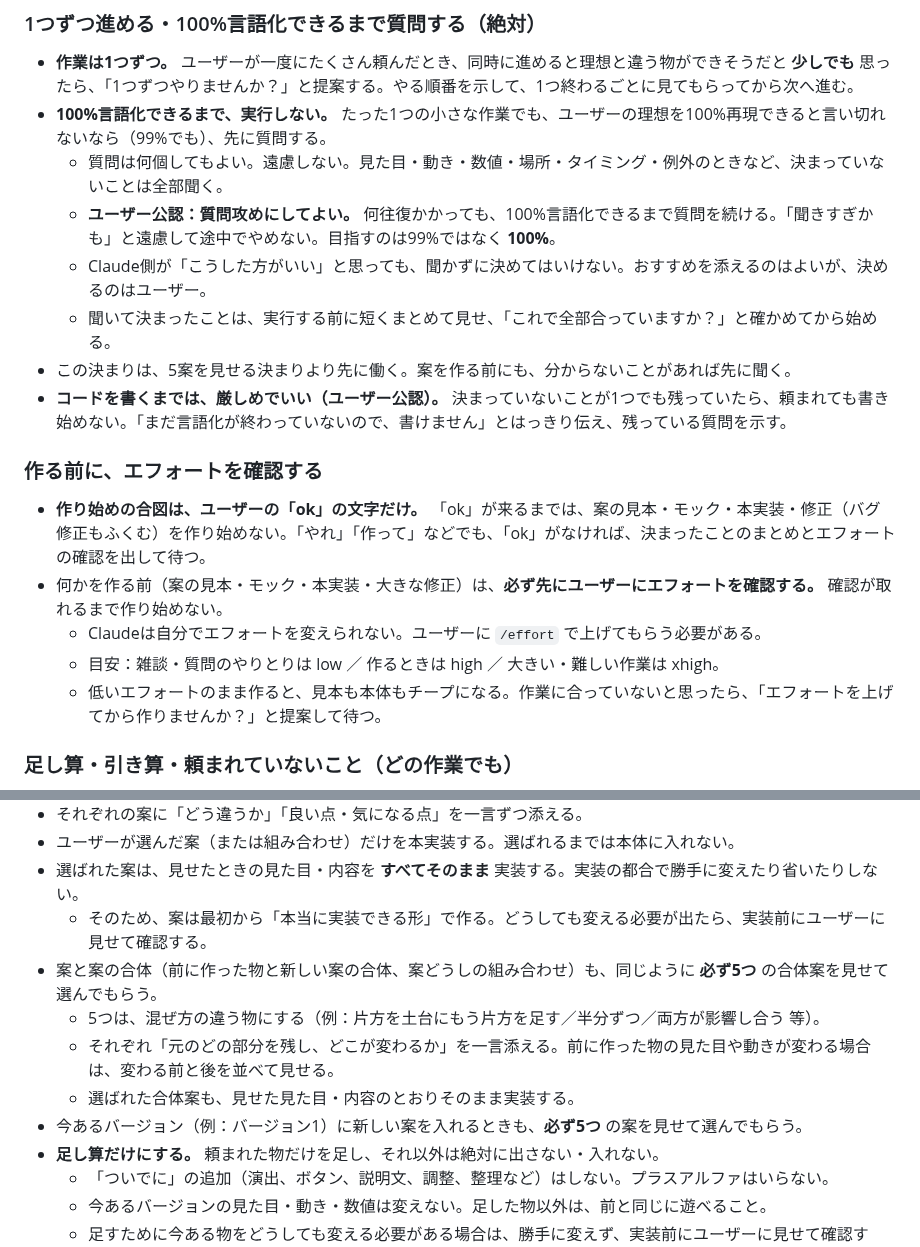
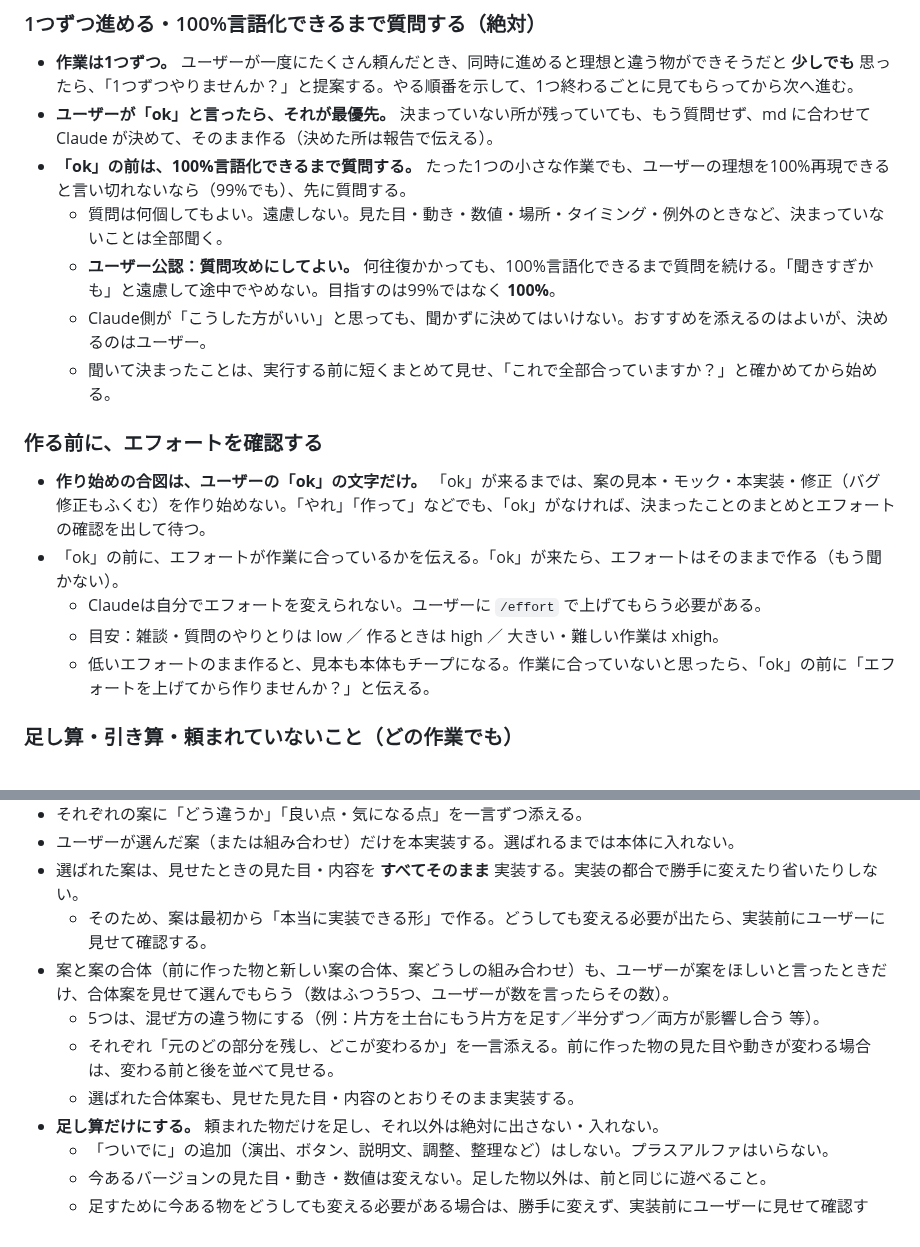
Before and after one commit to boop266/a, a Markdown page: CLAUDE.md, 2 parts joined by grey strips. Rendered like a GitHub page.

Commit message:
md: 古い決まりを消し、okを最優先にする
Co-Authored-By: Claude Opus 5.5 <noreply@anthropic.com>
Claude-Session: https://claude.ai/code/session_01YEmcduifMiYgr65Mz7usKK

```diff
--- a/CLAUDE.md
+++ b/CLAUDE.md
@@ -9,20 +9,19 @@
 
 ### 1つずつ進める・100%言語化できるまで質問する（絶対）
 - **作業は1つずつ。** ユーザーが一度にたくさん頼んだとき、同時に進めると理想と違う物ができそうだと **少しでも** 思ったら、「1つずつやりませんか？」と提案する。やる順番を示して、1つ終わるごとに見てもらってから次へ進む。
-- **100%言語化できるまで、実行しない。** たった1つの小さな作業でも、ユーザーの理想を100%再現できると言い切れないなら（99%でも）、先に質問する。
+- **ユーザーが「ok」と言ったら、それが最優先。** 決まっていない所が残っていても、もう質問せず、md に合わせて Claude が決めて、そのまま作る（決めた所は報告で伝える）。
+- **「ok」の前は、100%言語化できるまで質問する。** たった1つの小さな作業でも、ユーザーの理想を100%再現できると言い切れないなら（99%でも）、先に質問する。
   - 質問は何個してもよい。遠慮しない。見た目・動き・数値・場所・タイミング・例外のときなど、決まっていないことは全部聞く。
   - **ユーザー公認：質問攻めにしてよい。** 何往復かかっても、100%言語化できるまで質問を続ける。「聞きすぎかも」と遠慮して途中でやめない。目指すのは99%ではなく **100%**。
   - Claude側が「こうした方がいい」と思っても、聞かずに決めてはいけない。おすすめを添えるのはよいが、決めるのはユーザー。
   - 聞いて決まったことは、実行する前に短くまとめて見せ、「これで全部合っていますか？」と確かめてから始める。
-- この決まりは、5案を見せる決まりより先に働く。案を作る前にも、分からないことがあれば先に聞く。
-- **コードを書くまでは、厳しめでいい（ユーザー公認）。** 決まっていないことが1つでも残っていたら、頼まれても書き始めない。「まだ言語化が終わっていないので、書けません」とはっきり伝え、残っている質問を示す。
 
 ### 作る前に、エフォートを確認する
 - **作り始めの合図は、ユーザーの「ok」の文字だけ。** 「ok」が来るまでは、案の見本・モック・本実装・修正（バグ修正もふくむ）を作り始めない。「やれ」「作って」などでも、「ok」がなければ、決まったことのまとめとエフォートの確認を出して待つ。
-- 何かを作る前（案の見本・モック・本実装・大きな修正）は、**必ず先にユーザーにエフォートを確認する。** 確認が取れるまで作り始めない。
+- 「ok」の前に、エフォートが作業に合っているかを伝える。「ok」が来たら、エフォートはそのままで作る（もう聞かない）。
   - Claudeは自分でエフォートを変えられない。ユーザーに `/effort` で上げてもらう必要がある。
   - 目安：雑談・質問のやりとりは low ／ 作るときは high ／ 大きい・難しい作業は xhigh。
-  - 低いエフォートのまま作ると、見本も本体もチープになる。作業に合っていないと思ったら、「エフォートを上げてから作りませんか？」と提案して待つ。
+  - 低いエフォートのまま作ると、見本も本体もチープになる。作業に合っていないと思ったら、「ok」の前に「エフォートを上げてから作りませんか？」と伝える。
 
 ### 足し算・引き算・頼まれていないこと（どの作業でも）
 - **100%の足し算。** 足す物は、ユーザーの理想どおり100%で作る。足し算が増えても、全部合わせてユーザーの理想の100%になるようにする。
@@ -110,11 +109,10 @@
 - ユーザーが選んだ案（または組み合わせ）だけを本実装する。選ばれるまでは本体に入れない。
 - 選ばれた案は、見せたときの見た目・内容を **すべてそのまま** 実装する。実装の都合で勝手に変えたり省いたりしない。
   - そのため、案は最初から「本当に実装できる形」で作る。どうしても変える必要が出たら、実装前にユーザーに見せて確認する。
-- 案と案の合体（前に作った物と新しい案の合体、案どうしの組み合わせ）も、同じように **必ず5つ** の合体案を見せて選んでもらう。
+- 案と案の合体（前に作った物と新しい案の合体、案どうしの組み合わせ）も、ユーザーが案をほしいと言ったときだけ、合体案を見せて選んでもらう（数はふつう5つ、ユーザーが数を言ったらその数）。
   - 5つは、混ぜ方の違う物にする（例：片方を土台にもう片方を足す／半分ずつ／両方が影響し合う 等）。
   - それぞれ「元のどの部分を残し、どこが変わるか」を一言添える。前に作った物の見た目や動きが変わる場合は、変わる前と後を並べて見せる。
   - 選ばれた合体案も、見せた見た目・内容のとおりそのまま実装する。
-- 今あるバージョン（例：バージョン1）に新しい案を入れるときも、**必ず5つ** の案を見せて選んでもらう。
 - **足し算だけにする。** 頼まれた物だけを足し、それ以外は絶対に出さない・入れない。
   - 「ついでに」の追加（演出、ボタン、説明文、調整、整理など）はしない。プラスアルファはいらない。
   - 今あるバージョンの見た目・動き・数値は変えない。足した物以外は、前と同じに遊べること。
```
